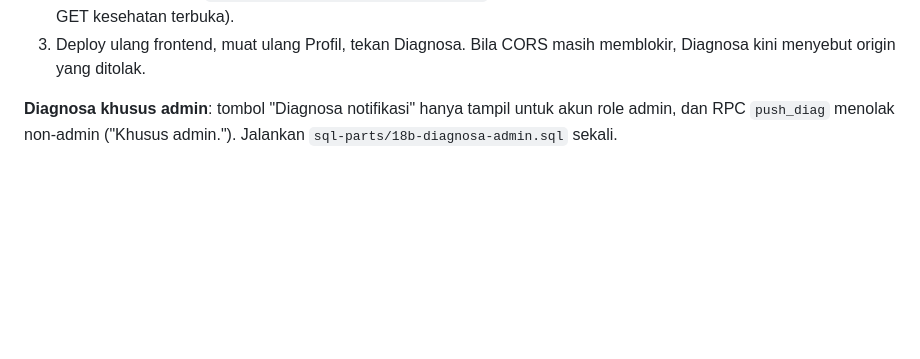
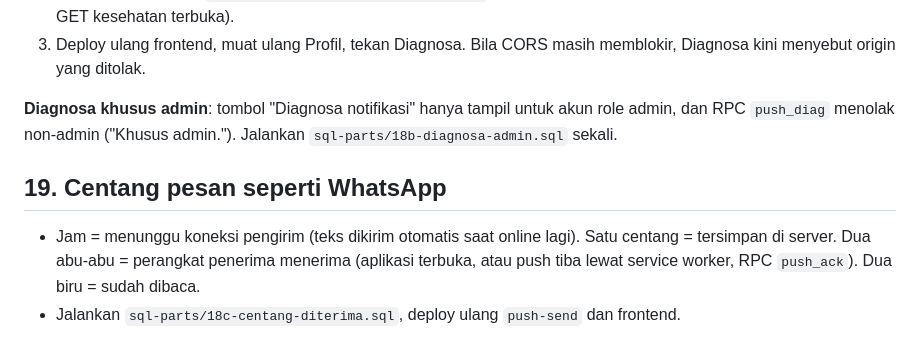
Before and after one commit to azhar83mhmmd-art/vixor, a Markdown page: README.md, the part around the change. Rendered like a GitHub page; blank space fills up the shorter version.

```diff
--- a/README.md
+++ b/README.md
@@ -157,3 +157,7 @@ Gejala Diagnosa: "Tidak terjangkau dari browser: Failed to fetch", "Ekstensi pg_
 3. Deploy ulang frontend, muat ulang Profil, tekan Diagnosa. Bila CORS masih memblokir, Diagnosa kini menyebut origin yang ditolak.
 
 **Diagnosa khusus admin**: tombol "Diagnosa notifikasi" hanya tampil untuk akun role admin, dan RPC `push_diag` menolak non-admin ("Khusus admin."). Jalankan `sql-parts/18b-diagnosa-admin.sql` sekali.
+
+## 19. Centang pesan seperti WhatsApp
+- Jam = menunggu koneksi pengirim (teks dikirim otomatis saat online lagi). Satu centang = tersimpan di server. Dua abu-abu = perangkat penerima menerima (aplikasi terbuka, atau push tiba lewat service worker, RPC `push_ack`). Dua biru = sudah dibaca.
+- Jalankan `sql-parts/18c-centang-diterima.sql`, deploy ulang `push-send` dan frontend.
```
